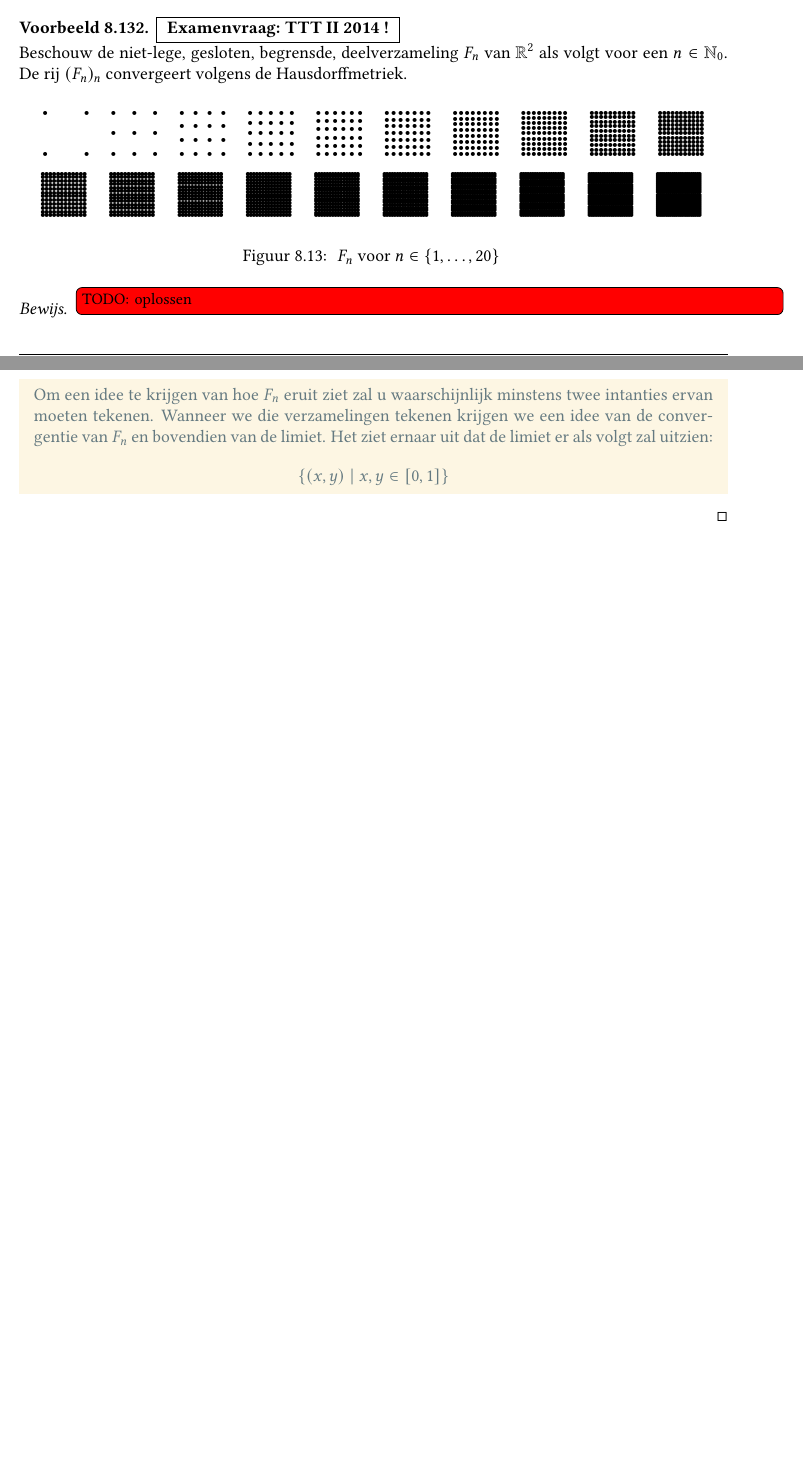
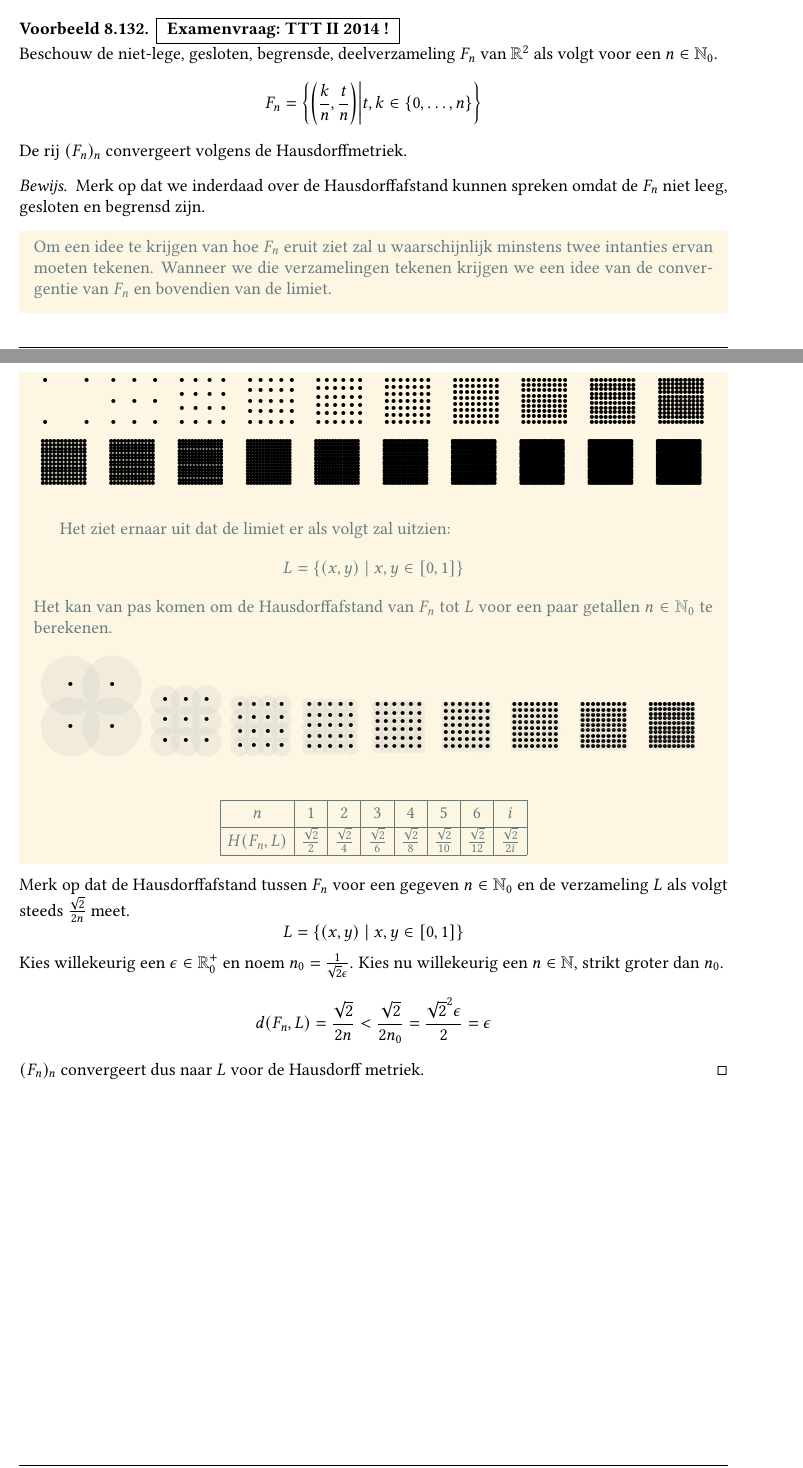
Before and after one commit to NorfairKing/analyse-notities, a LaTeX book (main.tex, which reads voorbeelden-in-metrische-ruimten.tex): two parts of pages 210 and 211 of 231, joined at a grey line, cut so that both start at the same text, the shorter picture padded with empty space. Compiled offline with pdfLaTeX; TikZ figures are drawn from their code, not taken from saved files.

Commit message:
TTT vraag 1 van vorig jaar

```diff
--- a/voorbeelden-in-metrische-ruimten.tex
+++ b/voorbeelden-in-metrische-ruimten.tex
@@ -1111,7 +1111,15 @@ Hint:
 \begin{vb}
   \examenvraag{TTT II 2014}
   Beschouw de niet-lege, gesloten, begrensde, deelverzameling $F_{n}$ van $\mathbb{R}^{2}$ als volgt voor een $n\in \mathbb{N}_{0}$.
+  \[ F_{n} = \left\{ \left(\frac{k}{n},\frac{t}{n}\right) \middle| t,k \in \{0,\dotsc,n\} \right\} \]
   De rij $(F_{n})_{n}$ convergeert volgens de Hausdorffmetriek.
+
+  \begin{proof}
+    Merk op dat we inderdaad over de Hausdorffafstand kunnen spreken omdat de $F_{n}$ niet leeg, gesloten en begrensd zijn.
+    \begin{klad}
+      Om een idee te krijgen van hoe $F_{n}$ eruit ziet zal u waarschijnlijk minstens twee intanties ervan moeten tekenen.
+      Wanneer we die verzamelingen tekenen krijgen we een idee van de convergentie van $F_{n}$ en bovendien van de limiet.
+
       \begin{figure}[H]
         \centering
         \foreach \n in {1,...,20} {
@@ -1123,18 +1131,39 @@ Hint:
             }
           \end{tikzpicture}
         }
-  \caption{ $F_{n}$ voor $n\in \{1,\dotsc,20\}$ }
       \end{figure}
-
-  \begin{proof}
-    \TODO{oplossen}
-    \begin{klad}
-      Om een idee te krijgen van hoe $F_{n}$ eruit ziet zal u waarschijnlijk minstens twee intanties ervan moeten tekenen.
-      Wanneer we die verzamelingen tekenen krijgen we een idee van de convergentie van $F_{n}$ en bovendien van de limiet.
       Het ziet ernaar uit dat de limiet er als volgt zal uitzien:
-      \[ \{ (x,y) \mid x,y\in\interval{0}{1} \} \]
+      \[ L = \{ (x,y) \mid x,y\in\interval{0}{1} \} \]
+      Het kan van pas komen om de Hausdorffafstand van $F_{n}$ tot $L$ voor een paar getallen $n\in \mathbb{N}_{0}$ te berekenen.
+      \begin{figure}[H]
+        \centering
+        \foreach \n in {1,...,9} {
+          \begin{tikzpicture}
+            \foreach \k in {0,...,\n} {
+              \foreach \l in {0,...,\n} {
+                \fill [thick,fill=black!25!white,opacity=0.2] (\k/\n,\l/\n) circle [radius=sqrt(2)/(2*\n)];
+                \node(\n\k\l) at (\k/\n,\l/\n) {\textbullet};
+              }
+            }
+          \end{tikzpicture}
+        }
+      \end{figure}
+      \[
+      \begin{array}{|c|c|c|c|c|c|c|c|}
+        \hline
+        n & 1 & 2 & 3 & 4 & 5 & 6 & i\\
+        \hline
+        H(F_{n},L) & \frac{\sqrt{2}}{2} & \frac{\sqrt{2}}{4} & \frac{\sqrt{2}}{6} & \frac{\sqrt{2}}{8} & \frac{\sqrt{2}}{10} & \frac{\sqrt{2}}{12} & \frac{\sqrt{2}}{2i}\\
+        \hline
+      \end{array}
+      \]
     \end{klad}
-
+    Merk op dat de Hausdorffafstand tussen $F_{n}$ voor een gegeven $n\in \mathbb{N}_{0}$ en de verzameling $L$ als volgt steeds $\frac{\sqrt{2}}{2n}$ meet.
+    \[ L = \{ (x,y) \mid x,y\in\interval{0}{1} \} \]
+    Kies willekeurig een $\epsilon \in \mathbb{R}_{0}^{+}$ en noem $n_{0} = \frac{1}{\sqrt{2}\epsilon}$.
+    Kies nu willekeurig een $n\in \mathbb{N}$, strikt groter dan $n_{0}$.
+    \[ d(F_{n},L) = \frac{\sqrt{2}}{2n} < \frac{\sqrt{2}}{2n_{0}} = \frac{\sqrt{2}^{2}\epsilon}{2} = \epsilon \]
+    $(F_{n})_{n}$ convergeert dus naar $L$ voor de Hausdorff metriek.
   \end{proof}
 \end{vb}
 
```
Also changed, not shown: header.tex (line endings or trailing spaces). Lines whose indentation alone changed are shown as unchanged.
